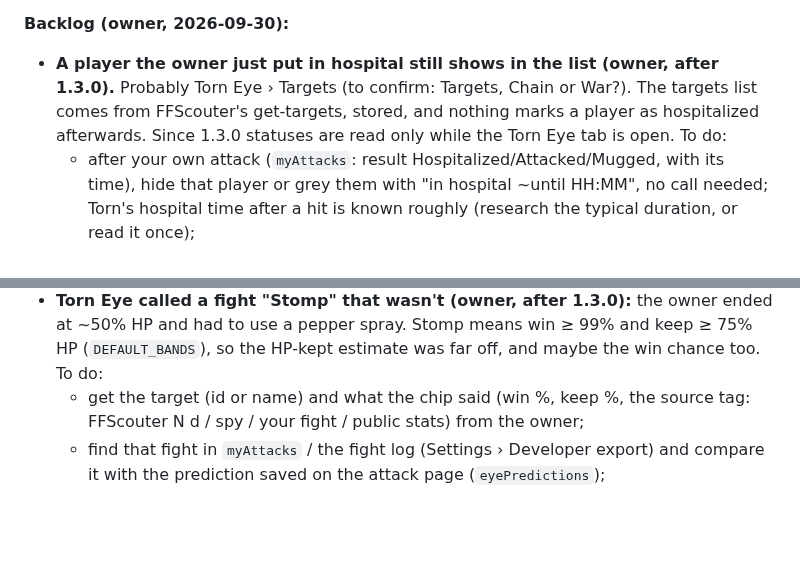
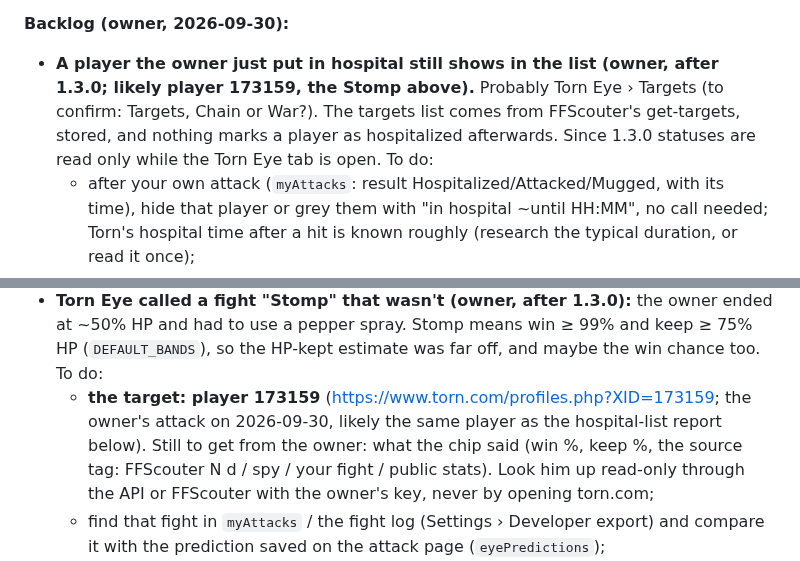
Before and after one commit to abrahamdelosreyes17-oss/torn-pumping-iron, a Markdown page: HANDOFF.md, 2 parts joined by grey strips. Drawn GitHub-style; blank space fills up the shorter version.

Commit message:
Handoff backlog: the player from the owner's two Torn Eye reports (173159)
Co-Authored-By: Claude Opus 5.5 <noreply@anthropic.com>

```diff
--- a/HANDOFF.md
+++ b/HANDOFF.md
@@ -57,12 +57,12 @@ Links:
    - **Owner's answers (2026-09-30, mid-build):** the beer what-if: **skip it**. The rush-the-next-gym and Music Store what-ifs: **backlog**. New: **Pumping Iron doesn't count rehab fees** (Xanax builds addiction; rehab costs money): **backlog**.
 
 **Backlog (owner, 2026-09-30):**
-- **A player the owner just put in hospital still shows in the list (owner, after 1.3.0).** Probably Torn Eye › Targets (to confirm: Targets, Chain or War?). The targets list comes from FFScouter's get-targets, stored, and nothing marks a player as hospitalized afterwards. Since 1.3.0 statuses are read only while the Torn Eye tab is open. To do:
+- **A player the owner just put in hospital still shows in the list (owner, after 1.3.0; likely player 173159, the Stomp above).** Probably Torn Eye › Targets (to confirm: Targets, Chain or War?). The targets list comes from FFScouter's get-targets, stored, and nothing marks a player as hospitalized afterwards. Since 1.3.0 statuses are read only while the Torn Eye tab is open. To do:
   - after your own attack (`myAttacks`: result Hospitalized/Attacked/Mugged, with its time), hide that player or grey them with "in hospital ~until HH:MM", no call needed; Torn's hospital time after a hit is known roughly (research the typical duration, or read it once);
   - when the tab is open, the rows on screen could get a status read (a profile call each, within the eye lane), and "Hospital" rows go to the bottom or are hidden with a tick to show them;
   - the same check for Chain and War (War reads the enemy faction's statuses every 10 s while that view is open, so it should already show hospital: confirm).
 - **Torn Eye called a fight "Stomp" that wasn't (owner, after 1.3.0):** the owner ended at ~50% HP and had to use a pepper spray. Stomp means win ≥ 99% and keep ≥ 75% HP (`DEFAULT_BANDS`), so the HP-kept estimate was far off, and maybe the win chance too. To do:
-  - get the target (id or name) and what the chip said (win %, keep %, the source tag: FFScouter N d / spy / your fight / public stats) from the owner;
+  - **the target: player 173159** (https://www.torn.com/profiles.php?XID=173159; the owner's attack on 2026-09-30, likely the same player as the hospital-list report below). Still to get from the owner: what the chip said (win %, keep %, the source tag: FFScouter N d / spy / your fight / public stats). Look him up read-only through the API or FFScouter with the owner's key, never by opening torn.com;
   - find that fight in `myAttacks` / the fight log (Settings › Developer export) and compare it with the prediction saved on the attack page (`eyePredictions`);
   - check what drives an over-confident Stomp: FFScouter's estimate being stale or low, the build guesses (the Monte Carlo over 5 likely builds), their gear (unseen before Start Fight), and the fight model's [calibrate] constants (base damage, zones, accuracy, default gear);
   - the HP-kept learner has never run, because `hpKept` is always stored null (R6.6 leftover). Recording the HP left after each fight (from the attack page or the attack log) is what would catch this for real.
```
